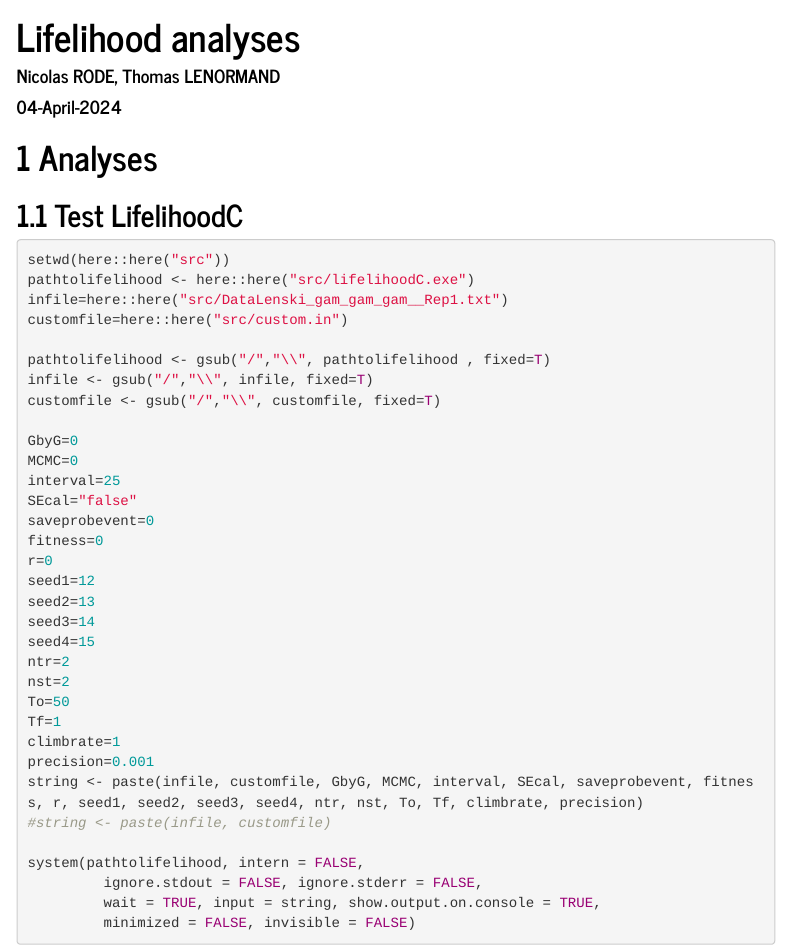
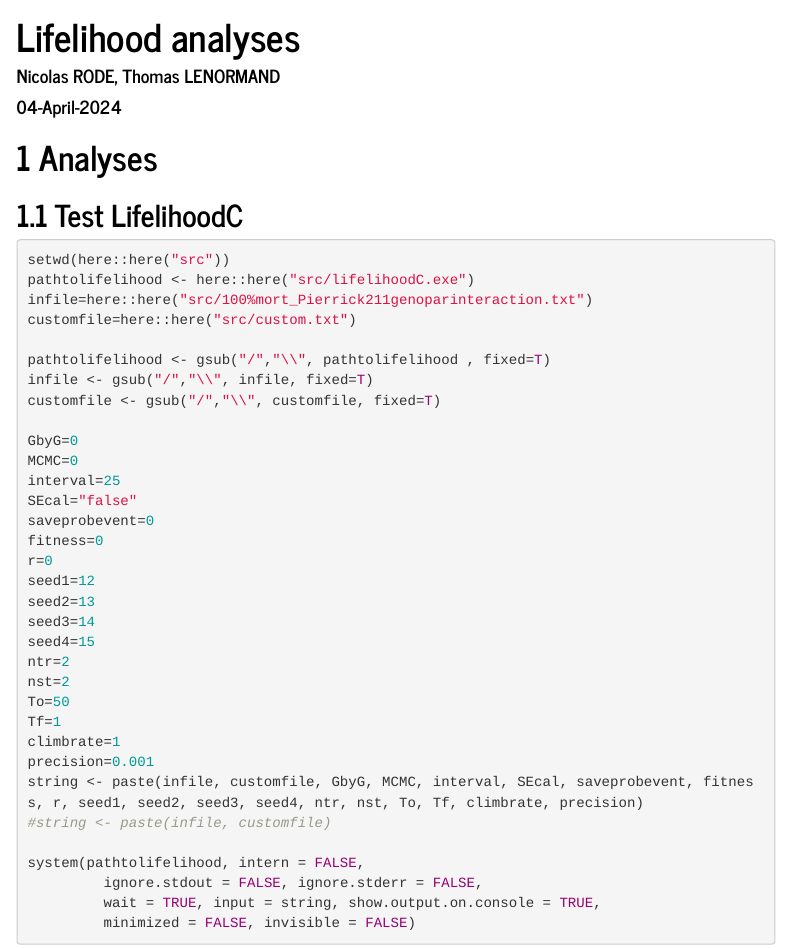
Before and after one commit to nrode/Lifelihood, an R Markdown document (reports/1_Lifelihood_Analyses.Rmd): the page in a window 1100 px wide, from its top. Rendered offline with R 4.5, knitr and Pandoc, with nearby package versions; menus at the side of the page are left out.

Commit message:
:dog: update .Rmd script

````diff
--- a/reports/1_Lifelihood_Analyses.Rmd
+++ b/reports/1_Lifelihood_Analyses.Rmd
@@ -23,8 +23,8 @@ devtools::load_all()
 ```{r, eval=FALSE }
 setwd(here::here("src"))
 pathtolifelihood <- here::here("src/lifelihoodC.exe")
-infile=here::here("src/DataLenski_gam_gam_gam__Rep1.txt")
-customfile=here::here("src/custom.in")
+infile=here::here("src/100%mort_Pierrick211genoparinteraction.txt")
+customfile=here::here("src/custom.txt")
 
 pathtolifelihood <- gsub("/","\\", pathtolifelihood , fixed=T)
 infile <- gsub("/","\\", infile, fixed=T)
````
